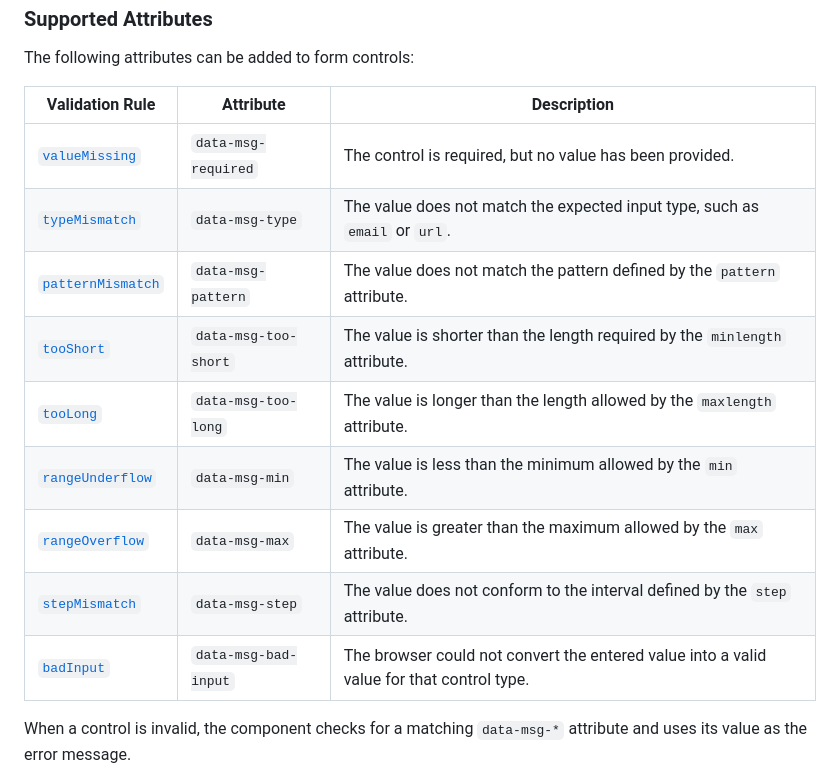
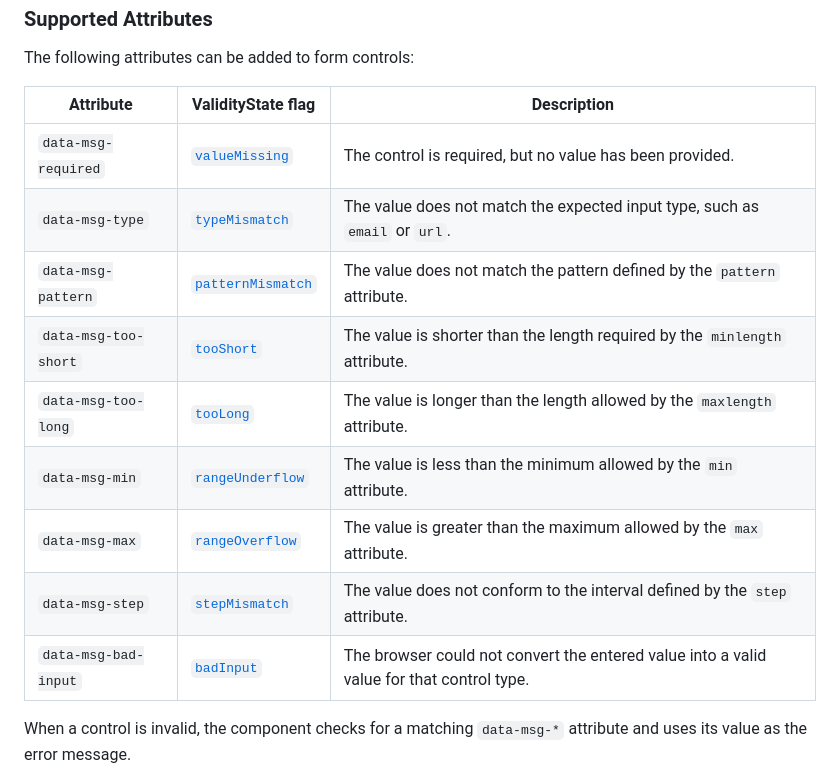
Before and after one commit to georapbox/validated-form, a Markdown page: README.md, the part around the change. Rendered like a GitHub page.

Commit message:
List data-msg attributes before validity flags
Flip table columns so data-msg-* attributes appear first and
validity flags second for clearer mapping

```diff
--- a/README.md
+++ b/README.md
@@ -157,17 +157,17 @@ The following attributes can be added to form controls:
 [stepMismatch]: https://developer.mozilla.org/docs/Web/API/ValidityState/stepMismatch
 [badInput]: https://developer.mozilla.org/docs/Web/API/ValidityState/badInput
 
-| Validation Rule | Attribute | Description |
-| --------------- | --------- | ----------- |
-| [`valueMissing`][valueMissing] | `data-msg-required` | The control is required, but no value has been provided. |
-| [`typeMismatch`][typeMismatch] | `data-msg-type` | The value does not match the expected input type, such as `email` or `url`. |
-| [`patternMismatch`][patternMismatch] | `data-msg-pattern` | The value does not match the pattern defined by the `pattern` attribute. |
-| [`tooShort`][tooShort] | `data-msg-too-short` | The value is shorter than the length required by the `minlength` attribute. |
-| [`tooLong`][tooLong] | `data-msg-too-long` | The value is longer than the length allowed by the `maxlength` attribute. |
-| [`rangeUnderflow`][rangeUnderflow] | `data-msg-min` | The value is less than the minimum allowed by the `min` attribute. |
-| [`rangeOverflow`][rangeOverflow] | `data-msg-max` | The value is greater than the maximum allowed by the `max` attribute. |
-| [`stepMismatch`][stepMismatch] | `data-msg-step` | The value does not conform to the interval defined by the `step` attribute. |
-| [`badInput`][badInput] | `data-msg-bad-input` | The browser could not convert the entered value into a valid value for that control type. |
+| Attribute | ValidityState flag | Description |
+| --------- | --------------- | ----------- |
+| `data-msg-required` | [`valueMissing`][valueMissing] | The control is required, but no value has been provided. |
+| `data-msg-type` | [`typeMismatch`][typeMismatch] | The value does not match the expected input type, such as `email` or `url`. |
+| `data-msg-pattern` | [`patternMismatch`][patternMismatch] | The value does not match the pattern defined by the `pattern` attribute. |
+| `data-msg-too-short` | [`tooShort`][tooShort] | The value is shorter than the length required by the `minlength` attribute. |
+| `data-msg-too-long` | [`tooLong`][tooLong] | The value is longer than the length allowed by the `maxlength` attribute. |
+| `data-msg-min` | [`rangeUnderflow`][rangeUnderflow] | The value is less than the minimum allowed by the `min` attribute. |
+| `data-msg-max` | [`rangeOverflow`][rangeOverflow] | The value is greater than the maximum allowed by the `max` attribute. |
+| `data-msg-step` | [`stepMismatch`][stepMismatch] | The value does not conform to the interval defined by the `step` attribute. |
+| `data-msg-bad-input` | [`badInput`][badInput] | The browser could not convert the entered value into a valid value for that control type. |
 
 When a control is invalid, the component checks for a matching `data-msg-*` attribute and uses its value as the error message.
 
```
